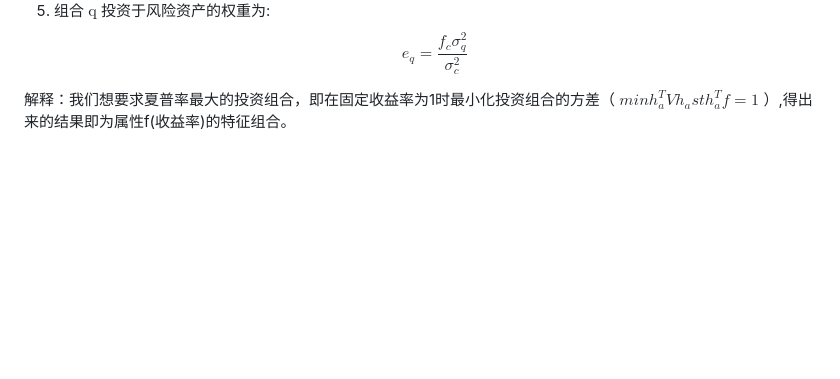
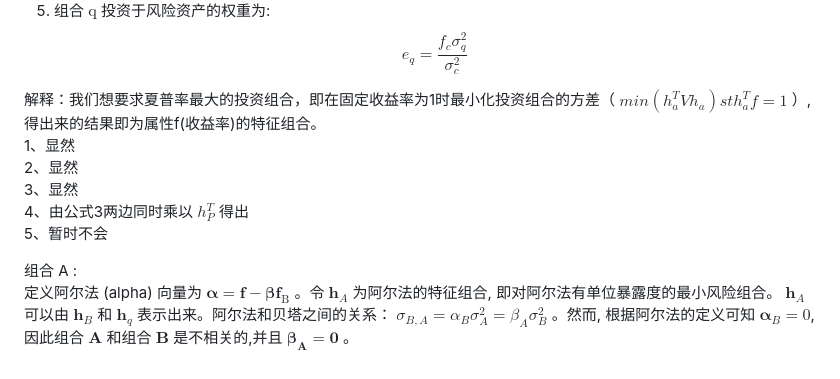
Before and after one commit to alvinonmars/Quantitative-internship, a Markdown page: 资产组合笔记.md, the part around the change. Drawn GitHub-style; blank space fills up the shorter version.

```diff
--- a/资产组合笔记.md
+++ b/资产组合笔记.md
@@ -96,4 +96,12 @@ $$S R_p=\rho_{P, q} S R_q$$
 5. 组合 $\mathrm{q}$ 投资于风险资产的权重为:
 $$e_q=\frac{f_c \sigma_q^2}{\sigma_c^2}$$
 
-解释：我们想要求夏普率最大的投资组合，即在固定收益率为1时最小化投资组合的方差（ $min{h_a^T V h_a} st h_a^T f=1$ ）,得出来的结果即为属性f(收益率)的特征组合。
+解释：我们想要求夏普率最大的投资组合，即在固定收益率为1时最小化投资组合的方差（ $min(h_a^T V h_a) st h_a^T f=1$ ）,得出来的结果即为属性f(收益率)的特征组合。
+1、显然
+2、显然
+3、显然
+4、由公式3两边同时乘以 $h_P^T$ 得出
+5、暂时不会
+
+组合 A :
+定义阿尔法 (alpha) 向量为 $\boldsymbol{\alpha}=\boldsymbol{f}-\boldsymbol{\beta} \boldsymbol{f}_{\mathrm{B}}$ 。令 $\boldsymbol{h}_A$ 为阿尔法的特征组合, 即对阿尔法有单位暴露度的最小风险组合。 $\boldsymbol{h}_A$ 可以由 $\boldsymbol{h}_{B}$ 和 $\boldsymbol{h}_{q}$ 表示出来。阿尔法和贝塔之间的关系： $\sigma_{B, A}=\alpha_B \sigma_A^2=\beta_A \sigma_B^2$ 。然而, 根据阿尔法的定义可知 $\boldsymbol{\alpha}_B=0$, 因此组合 $\mathbf{A}$ 和组合 $\mathbf{B}$ 是不相关的,并且 $\boldsymbol{\beta}_{\mathbf{A}}=\mathbf{0}$ 。
```
